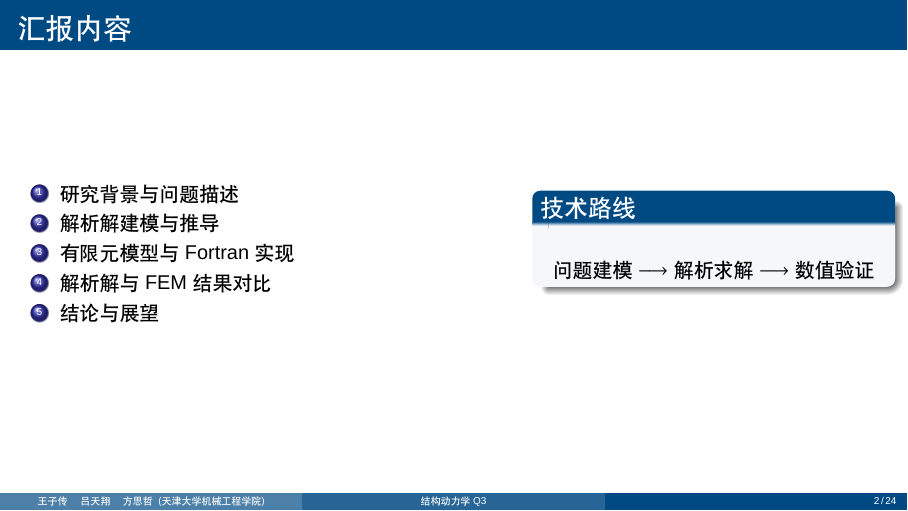
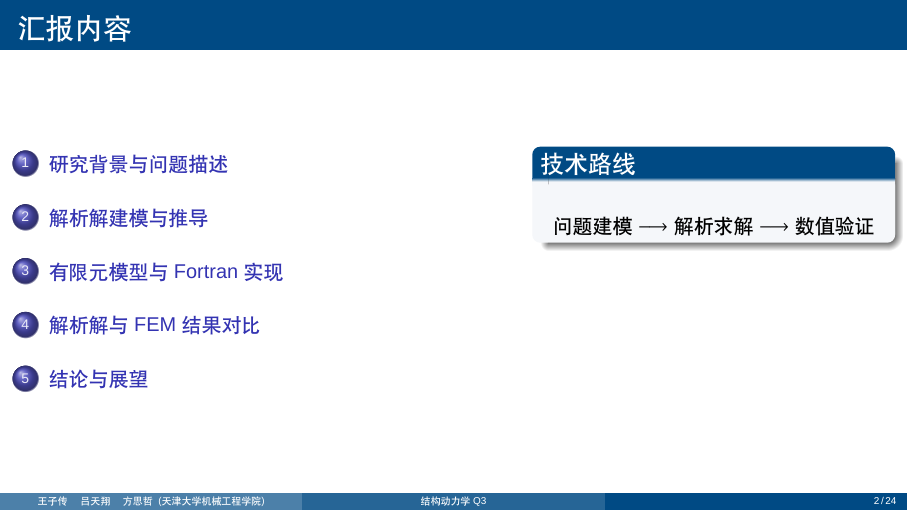
Before and after one commit to Wang-Zichuan/structural-dynamics-q3, LaTeX slides (slides_new/q3_slides.tex): page 2 of 24. Compiled offline with XeLaTeX; a missing font is replaced by an installed copy or a similar font.

Commit message:
feat(slides): add section commands and clickable ToC via tableofcontents

```diff
--- a/slides_new/q3_slides.tex
+++ b/slides_new/q3_slides.tex
@@ -79,13 +79,7 @@
 \begin{frame}{汇报内容}
   \begin{columns}[T,onlytextwidth]
     \column{0.55\linewidth}
-    \begin{enumerate}
-      \item 研究背景与问题描述
-      \item 解析解建模与推导
-      \item 有限元模型与 Fortran 实现
-      \item 解析解与 FEM 结果对比
-      \item 结论与展望
-    \end{enumerate}
+    \tableofcontents[hideallsubsections]
     \column{0.40\linewidth}
     \begin{block}{技术路线}
       \[
```
Also changed, not shown: slides_new/q3_slides.pdf, slides_new/q3_slides.tex (5 more changed lines), 1 other file.
